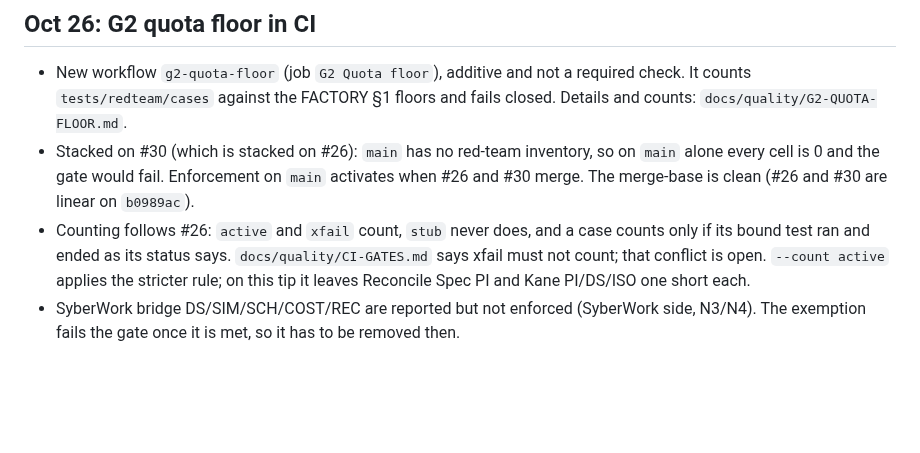
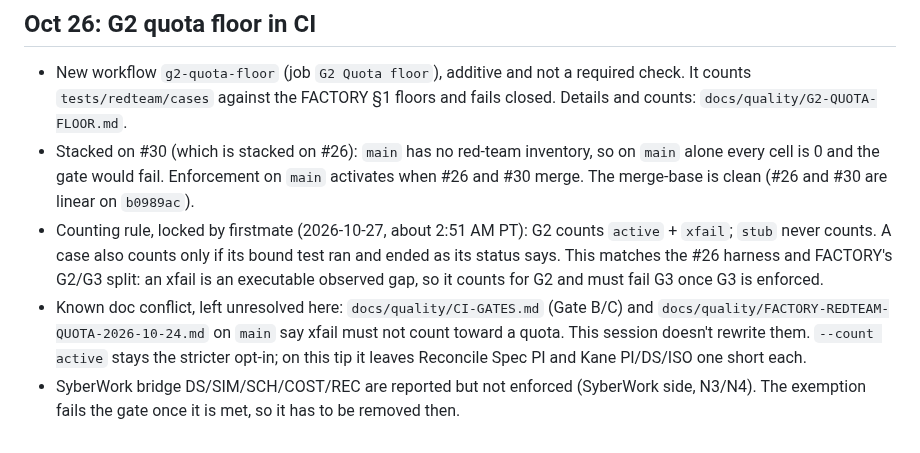
Before and after one commit to SyberLabs/attest, a Markdown page: NOTES.md, the part around the change. GitHub-like rendering; blank space fills up the shorter version.

Commit message:
NOTES: record the locked G2 counting rule and the open doc conflict
Co-Authored-By: Claude Opus 5.5 <noreply@anthropic.com>

```diff
--- a/NOTES.md
+++ b/NOTES.md
@@ -236,5 +236,6 @@ Decisions and deviations from docs/ARCHITECTURE.md, each with a reason. Newest a
 
 - New workflow `g2-quota-floor` (job `G2 Quota floor`), additive and not a required check. It counts `tests/redteam/cases` against the FACTORY §1 floors and fails closed. Details and counts: `docs/quality/G2-QUOTA-FLOOR.md`.
 - Stacked on #30 (which is stacked on #26): `main` has no red-team inventory, so on `main` alone every cell is 0 and the gate would fail. Enforcement on `main` activates when #26 and #30 merge. The merge-base is clean (#26 and #30 are linear on `b0989ac`).
-- Counting follows #26: `active` and `xfail` count, `stub` never does, and a case counts only if its bound test ran and ended as its status says. `docs/quality/CI-GATES.md` says xfail must not count; that conflict is open. `--count active` applies the stricter rule; on this tip it leaves Reconcile Spec PI and Kane PI/DS/ISO one short each.
+- Counting rule, locked by firstmate (2026-10-27, about 2:51 AM PT): G2 counts `active` + `xfail`; `stub` never counts. A case also counts only if its bound test ran and ended as its status says. This matches the #26 harness and FACTORY's G2/G3 split: an xfail is an executable observed gap, so it counts for G2 and must fail G3 once G3 is enforced.
+- Known doc conflict, left unresolved here: `docs/quality/CI-GATES.md` (Gate B/C) and `docs/quality/FACTORY-REDTEAM-QUOTA-2026-10-24.md` on `main` say xfail must not count toward a quota. This session doesn't rewrite them. `--count active` stays the stricter opt-in; on this tip it leaves Reconcile Spec PI and Kane PI/DS/ISO one short each.
 - SyberWork bridge DS/SIM/SCH/COST/REC are reported but not enforced (SyberWork side, N3/N4). The exemption fails the gate once it is met, so it has to be removed then.
```
